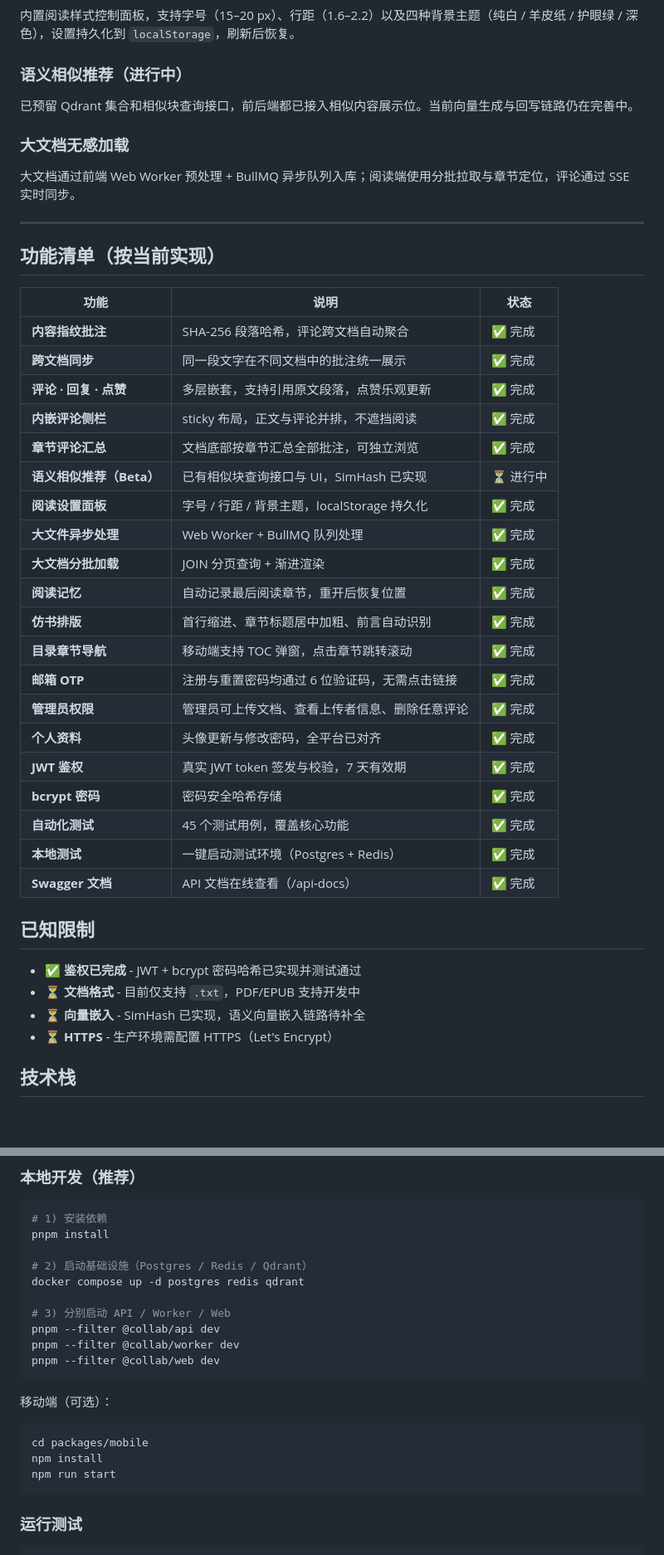
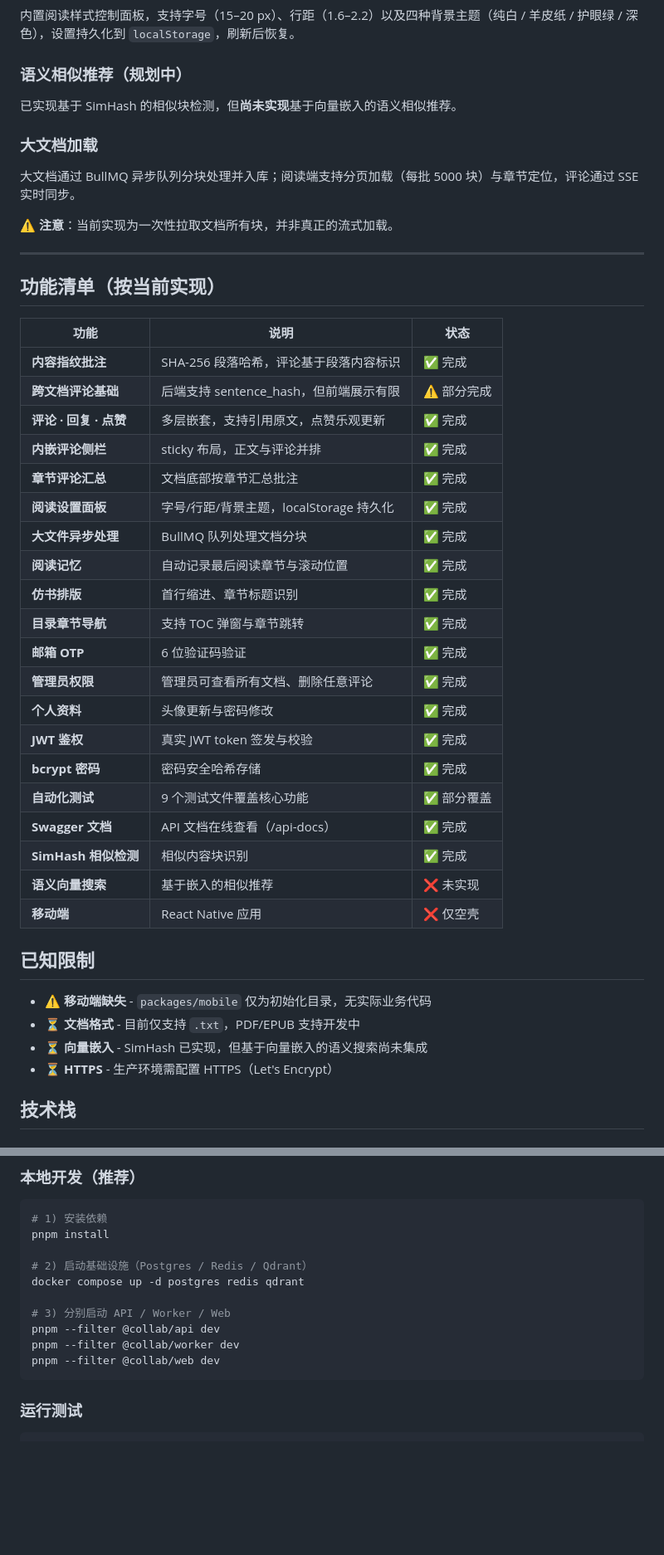
Before and after one commit to zychenforfuture/reading-social, a Markdown page: README.md, 2 parts joined by grey strips. Shown at 83% size. GitHub-like rendering; blank space fills up the shorter version.

````diff
--- a/README.md
+++ b/README.md
@@ -29,13 +32,15 @@
 
 内置阅读样式控制面板，支持字号（15–20 px）、行距（1.6–2.2）以及四种背景主题（纯白 / 羊皮纸 / 护眼绿 / 深色），设置持久化到 `localStorage`，刷新后恢复。
 
-### 语义相似推荐（进行中）
+### 语义相似推荐（规划中）
 
-已预留 Qdrant 集合和相似块查询接口，前后端都已接入相似内容展示位。当前向量生成与回写链路仍在完善中。
+已实现基于 SimHash 的相似块检测，但**尚未实现**基于向量嵌入的语义相似推荐。
 
-### 大文档无感加载
+### 大文档加载
 
-大文档通过前端 Web Worker 预处理 + BullMQ 异步队列入库；阅读端使用分批拉取与章节定位，评论通过 SSE 实时同步。
+大文档通过 BullMQ 异步队列分块处理并入库；阅读端支持分页加载（每批 5000 块）与章节定位，评论通过 SSE 实时同步。
+
+⚠️ **注意**：当前实现为一次性拉取文档所有块，并非真正的流式加载。
 
 ---
 
@@ -43,32 +48,32 @@
 
 | 功能 | 说明 | 状态 |
 |------|------|------|
-| **内容指纹批注** | SHA-256 段落哈希，评论跨文档自动聚合 | ✅ 完成 |
-| **跨文档同步** | 同一段文字在不同文档中的批注统一展示 | ✅ 完成 |
-| **评论 · 回复 · 点赞** | 多层嵌套，支持引用原文段落，点赞乐观更新 | ✅ 完成 |
-| **内嵌评论侧栏** | sticky 布局，正文与评论并排，不遮挡阅读 | ✅ 完成 |
-| **章节评论汇总** | 文档底部按章节汇总全部批注，可独立浏览 | ✅ 完成 |
-| **语义相似推荐（Beta）** | 已有相似块查询接口与 UI，SimHash 已实现 | ⏳ 进行中 |
-| **阅读设置面板** | 字号 / 行距 / 背景主题，localStorage 持久化 | ✅ 完成 |
-| **大文件异步处理** | Web Worker + BullMQ 队列处理 | ✅ 完成 |
-| **大文档分批加载** | JOIN 分页查询 + 渐进渲染 | ✅ 完成 |
-| **阅读记忆** | 自动记录最后阅读章节，重开后恢复位置 | ✅ 完成 |
-| **仿书排版** | 首行缩进、章节标题居中加粗、前言自动识别 | ✅ 完成 |
-| **目录章节导航** | 移动端支持 TOC 弹窗，点击章节跳转滚动 | ✅ 完成 |
-| **邮箱 OTP** | 注册与重置密码均通过 6 位验证码，无需点击链接 | ✅ 完成 |
-| **管理员权限** | 管理员可上传文档、查看上传者信息、删除任意评论 | ✅ 完成 |
-| **个人资料** | 头像更新与修改密码，全平台已对齐 | ✅ 完成 |
-| **JWT 鉴权** | 真实 JWT token 签发与校验，7 天有效期 | ✅ 完成 |
+| **内容指纹批注** | SHA-256 段落哈希，评论基于段落内容标识 | ✅ 完成 |
+| **跨文档评论基础** | 后端支持 sentence_hash，但前端展示有限 | ⚠️ 部分完成 |
+| **评论 · 回复 · 点赞** | 多层嵌套，支持引用原文，点赞乐观更新 | ✅ 完成 |
+| **内嵌评论侧栏** | sticky 布局，正文与评论并排 | ✅ 完成 |
+| **章节评论汇总** | 文档底部按章节汇总批注 | ✅ 完成 |
+| **阅读设置面板** | 字号/行距/背景主题，localStorage 持久化 | ✅ 完成 |
+| **大文件异步处理** | BullMQ 队列处理文档分块 | ✅ 完成 |
+| **阅读记忆** | 自动记录最后阅读章节与滚动位置 | ✅ 完成 |
+| **仿书排版** | 首行缩进、章节标题识别 | ✅ 完成 |
+| **目录章节导航** | 支持 TOC 弹窗与章节跳转 | ✅ 完成 |
+| **邮箱 OTP** | 6 位验证码验证 | ✅ 完成 |
+| **管理员权限** | 管理员可查看所有文档、删除任意评论 | ✅ 完成 |
+| **个人资料** | 头像更新与密码修改 | ✅ 完成 |
+| **JWT 鉴权** | 真实 JWT token 签发与校验 | ✅ 完成 |
 | **bcrypt 密码** | 密码安全哈希存储 | ✅ 完成 |
-| **自动化测试** | 45 个测试用例，覆盖核心功能 | ✅ 完成 |
-| **本地测试** | 一键启动测试环境（Postgres + Redis） | ✅ 完成 |
+| **自动化测试** | 9 个测试文件覆盖核心功能 | ✅ 部分覆盖 |
 | **Swagger 文档** | API 文档在线查看（/api-docs） | ✅ 完成 |
+| **SimHash 相似检测** | 相似内容块识别 | ✅ 完成 |
+| **语义向量搜索** | 基于嵌入的相似推荐 | ❌ 未实现 |
+| **移动端** | React Native 应用 | ❌ 仅空壳 |
 
 ## 已知限制
 
-- ✅ **鉴权已完成** - JWT + bcrypt 密码哈希已实现并测试通过
+- ⚠️ **移动端缺失** - `packages/mobile` 仅为初始化目录，无实际业务代码
 - ⏳ **文档格式** - 目前仅支持 `.txt`，PDF/EPUB 支持开发中
-- ⏳ **向量嵌入** - SimHash 已实现，语义向量嵌入链路待补全
+- ⏳ **向量嵌入** - SimHash 已实现，但基于向量嵌入的语义搜索尚未集成
 - ⏳ **HTTPS** - 生产环境需配置 HTTPS（Let's Encrypt）
 
 ## 技术栈
@@ -144,14 +150,6 @@ docker compose up -d postgres redis qdrant
 pnpm --filter @collab/api dev
 pnpm --filter @collab/worker dev
 pnpm --filter @collab/web dev
-```
-
-移动端（可选）：
-
-```bash
-cd packages/mobile
-npm install
-npm run start
 ```
 
 ### 运行测试
````
Also changed, not shown: other parts of README.md (+34 -23 lines).
